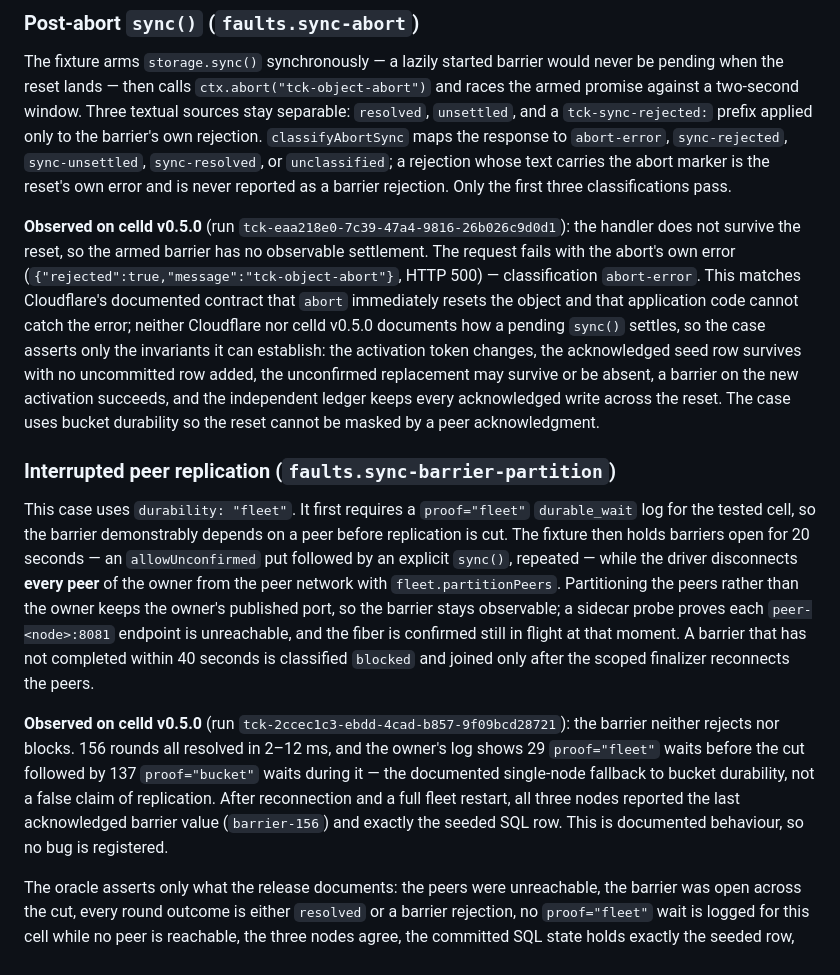
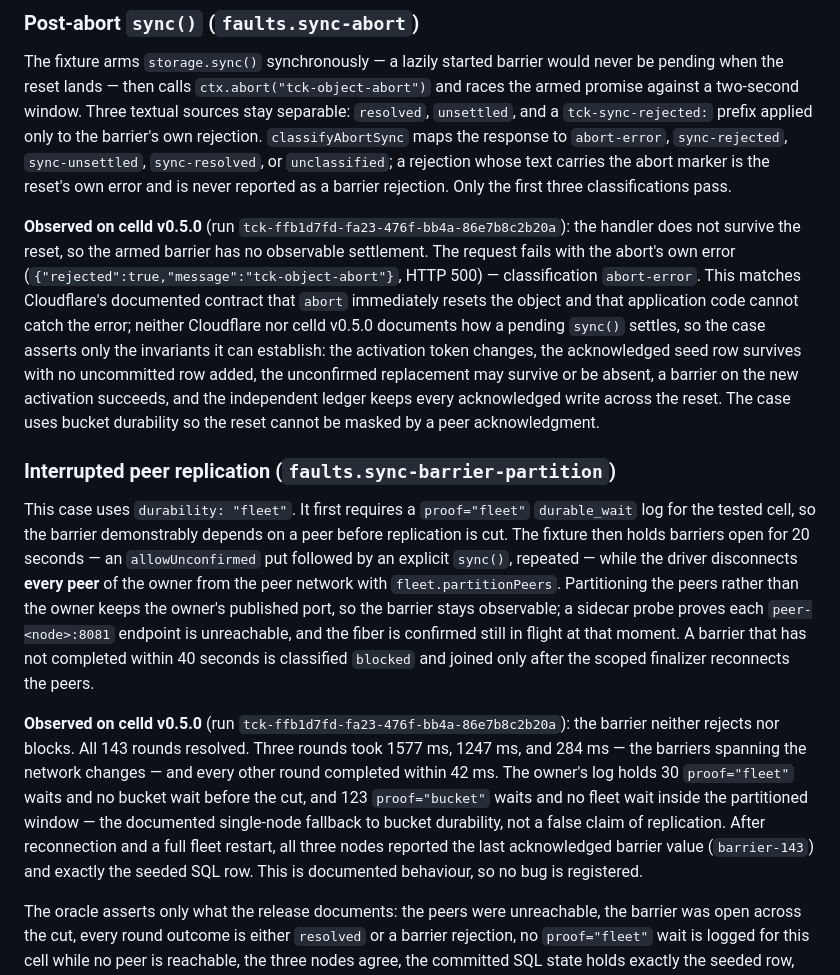
Before and after one commit to ewhauser/celld-tck, a Markdown page: docs/STORAGE-DURABILITY.md, the part around the change. Drawn GitHub-style.

Commit message:
docs: cite the full faults-suite evidence for the new durability cases

```diff
--- a/docs/STORAGE-DURABILITY.md
+++ b/docs/STORAGE-DURABILITY.md
@@ -37,13 +37,13 @@ pnpm tck --profile local --suite faults --case faults.sync-recovery
 
 The fixture arms `storage.sync()` synchronously — a lazily started barrier would never be pending when the reset lands — then calls `ctx.abort("tck-object-abort")` and races the armed promise against a two-second window. Three textual sources stay separable: `resolved`, `unsettled`, and a `tck-sync-rejected:` prefix applied only to the barrier's own rejection. `classifyAbortSync` maps the response to `abort-error`, `sync-rejected`, `sync-unsettled`, `sync-resolved`, or `unclassified`; a rejection whose text carries the abort marker is the reset's own error and is never reported as a barrier rejection. Only the first three classifications pass.
 
-**Observed on celld v0.5.0** (run `tck-eaa218e0-7c39-47a4-9816-26b026c9d0d1`): the handler does not survive the reset, so the armed barrier has no observable settlement. The request fails with the abort's own error (`{"rejected":true,"message":"tck-object-abort"}`, HTTP 500) — classification `abort-error`. This matches Cloudflare's documented contract that `abort` immediately resets the object and that application code cannot catch the error; neither Cloudflare nor celld v0.5.0 documents how a pending `sync()` settles, so the case asserts only the invariants it can establish: the activation token changes, the acknowledged seed row survives with no uncommitted row added, the unconfirmed replacement may survive or be absent, a barrier on the new activation succeeds, and the independent ledger keeps every acknowledged write across the reset. The case uses bucket durability so the reset cannot be masked by a peer acknowledgment.
+**Observed on celld v0.5.0** (run `tck-ffb1d7fd-fa23-476f-bb4a-86e7b8c2b20a`): the handler does not survive the reset, so the armed barrier has no observable settlement. The request fails with the abort's own error (`{"rejected":true,"message":"tck-object-abort"}`, HTTP 500) — classification `abort-error`. This matches Cloudflare's documented contract that `abort` immediately resets the object and that application code cannot catch the error; neither Cloudflare nor celld v0.5.0 documents how a pending `sync()` settles, so the case asserts only the invariants it can establish: the activation token changes, the acknowledged seed row survives with no uncommitted row added, the unconfirmed replacement may survive or be absent, a barrier on the new activation succeeds, and the independent ledger keeps every acknowledged write across the reset. The case uses bucket durability so the reset cannot be masked by a peer acknowledgment.
 
 ### Interrupted peer replication (`faults.sync-barrier-partition`)
 
 This case uses `durability: "fleet"`. It first requires a `proof="fleet"` `durable_wait` log for the tested cell, so the barrier demonstrably depends on a peer before replication is cut. The fixture then holds barriers open for 20 seconds — an `allowUnconfirmed` put followed by an explicit `sync()`, repeated — while the driver disconnects **every peer** of the owner from the peer network with `fleet.partitionPeers`. Partitioning the peers rather than the owner keeps the owner's published port, so the barrier stays observable; a sidecar probe proves each `peer-<node>:8081` endpoint is unreachable, and the fiber is confirmed still in flight at that moment. A barrier that has not completed within 40 seconds is classified `blocked` and joined only after the scoped finalizer reconnects the peers.
 
-**Observed on celld v0.5.0** (run `tck-2ccec1c3-ebdd-4cad-b857-9f09bcd28721`): the barrier neither rejects nor blocks. 156 rounds all resolved in 2–12 ms, and the owner's log shows 29 `proof="fleet"` waits before the cut followed by 137 `proof="bucket"` waits during it — the documented single-node fallback to bucket durability, not a false claim of replication. After reconnection and a full fleet restart, all three nodes reported the last acknowledged barrier value (`barrier-156`) and exactly the seeded SQL row. This is documented behaviour, so no bug is registered.
+**Observed on celld v0.5.0** (run `tck-ffb1d7fd-fa23-476f-bb4a-86e7b8c2b20a`): the barrier neither rejects nor blocks. All 143 rounds resolved. Three rounds took 1577 ms, 1247 ms, and 284 ms — the barriers spanning the network changes — and every other round completed within 42 ms. The owner's log holds 30 `proof="fleet"` waits and no bucket wait before the cut, and 123 `proof="bucket"` waits and no fleet wait inside the partitioned window — the documented single-node fallback to bucket durability, not a false claim of replication. After reconnection and a full fleet restart, all three nodes reported the last acknowledged barrier value (`barrier-143`) and exactly the seeded SQL row. This is documented behaviour, so no bug is registered.
 
 The oracle asserts only what the release documents: the peers were unreachable, the barrier was open across the cut, every round outcome is either `resolved` or a barrier rejection, no `proof="fleet"` wait is logged for this cell while no peer is reachable, the three nodes agree, the committed SQL state holds exactly the seeded row, the value that survives is at least the last resolved barrier's, and a fully resolved run carries a durability proof for this cell. The history ledger is then verified through every node.
 
```
